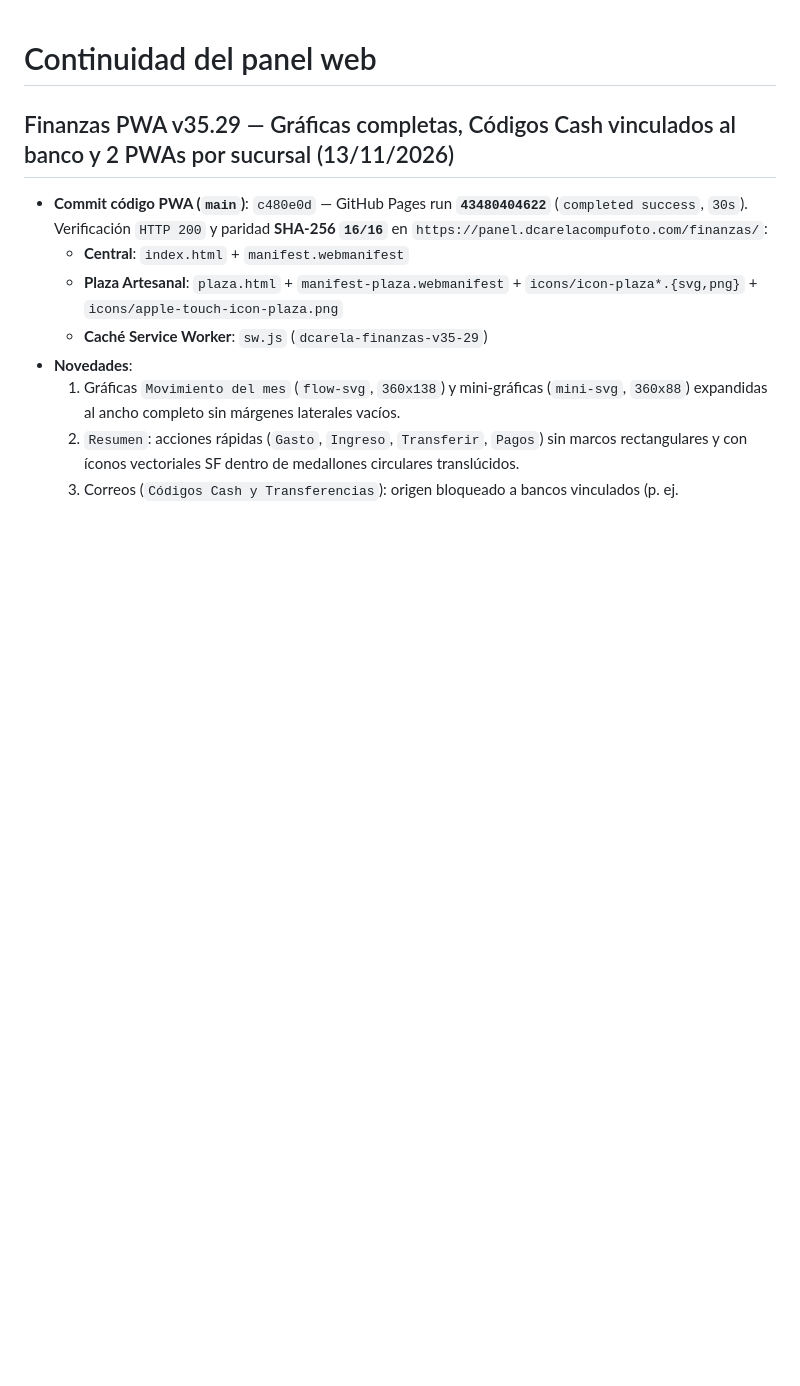
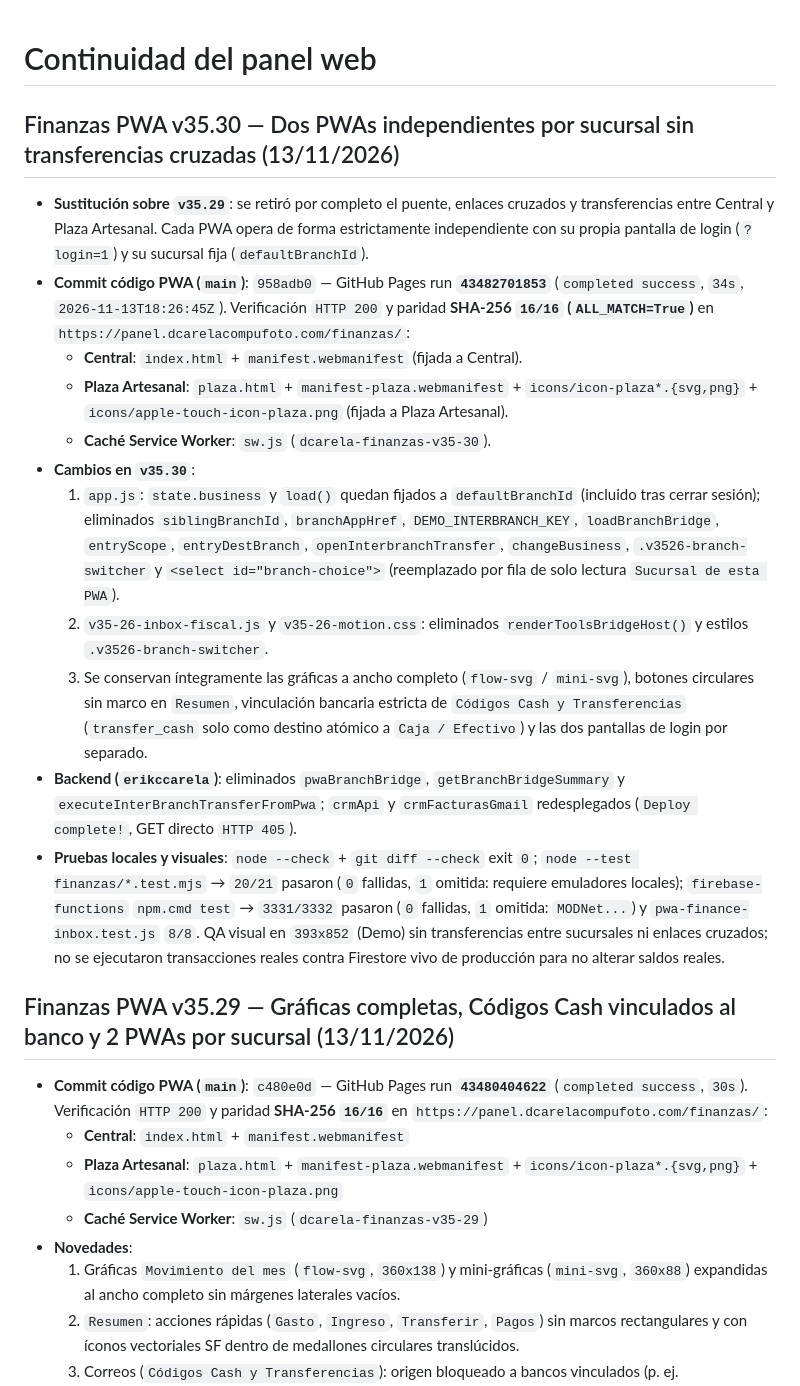
Before and after one commit to erickcarela58-star/dcarela-panel, a Markdown page: CONTINUIDAD.md, the part around the change. Drawn GitHub-style; blank space fills up the shorter version.

Commit message:
Documenta Finanzas PWA v35.30 independiente por sucursal

```diff
--- a/CONTINUIDAD.md
+++ b/CONTINUIDAD.md
@@ -1,4 +1,18 @@
 # Continuidad del panel web
+
+## Finanzas PWA v35.30 — Dos PWAs independientes por sucursal sin transferencias cruzadas (13/11/2026)
+
+- **Sustitución sobre `v35.29`**: se retiró por completo el puente, enlaces cruzados y transferencias entre Central y Plaza Artesanal. Cada PWA opera de forma estrictamente independiente con su propia pantalla de login (`?login=1`) y su sucursal fija (`defaultBranchId`).
+- **Commit código PWA (`main`)**: `958adb0` — GitHub Pages run **`43482701853`** (`completed success`, `34s`, `2026-11-13T18:26:45Z`). Verificación `HTTP 200` y paridad **SHA-256 `16/16` (`ALL_MATCH=True`)** en `https://panel.dcarelacompufoto.com/finanzas/`:
+  - **Central**: `index.html` + `manifest.webmanifest` (fijada a Central).
+  - **Plaza Artesanal**: `plaza.html` + `manifest-plaza.webmanifest` + `icons/icon-plaza*.{svg,png}` + `icons/apple-touch-icon-plaza.png` (fijada a Plaza Artesanal).
+  - **Caché Service Worker**: `sw.js` (`dcarela-finanzas-v35-30`).
+- **Cambios en `v35.30`**:
+  1. `app.js`: `state.business` y `load()` quedan fijados a `defaultBranchId` (incluido tras cerrar sesión); eliminados `siblingBranchId`, `branchAppHref`, `DEMO_INTERBRANCH_KEY`, `loadBranchBridge`, `entryScope`, `entryDestBranch`, `openInterbranchTransfer`, `changeBusiness`, `.v3526-branch-switcher` y `<select id="branch-choice">` (reemplazado por fila de solo lectura `Sucursal de esta PWA`).
+  2. `v35-26-inbox-fiscal.js` y `v35-26-motion.css`: eliminados `renderToolsBridgeHost()` y estilos `.v3526-branch-switcher`.
+  3. Se conservan íntegramente las gráficas a ancho completo (`flow-svg` / `mini-svg`), botones circulares sin marco en `Resumen`, vinculación bancaria estricta de `Códigos Cash y Transferencias` (`transfer_cash` solo como destino atómico a `Caja / Efectivo`) y las dos pantallas de login por separado.
+- **Backend (`erikccarela`)**: eliminados `pwaBranchBridge`, `getBranchBridgeSummary` y `executeInterBranchTransferFromPwa`; `crmApi` y `crmFacturasGmail` redesplegados (`Deploy complete!`, GET directo `HTTP 405`).
+- **Pruebas locales y visuales**: `node --check` + `git diff --check` exit `0`; `node --test finanzas/*.test.mjs` → `20/21` pasaron (`0` fallidas, `1` omitida: requiere emuladores locales); `firebase-functions` `npm.cmd test` → `3331/3332` pasaron (`0` fallidas, `1` omitida: `MODNet...`) y `pwa-finance-inbox.test.js` `8/8`. QA visual en `393x852` (Demo) sin transferencias entre sucursales ni enlaces cruzados; no se ejecutaron transacciones reales contra Firestore vivo de producción para no alterar saldos reales.
 
 ## Finanzas PWA v35.29 — Gráficas completas, Códigos Cash vinculados al banco y 2 PWAs por sucursal (13/11/2026)
 
```
